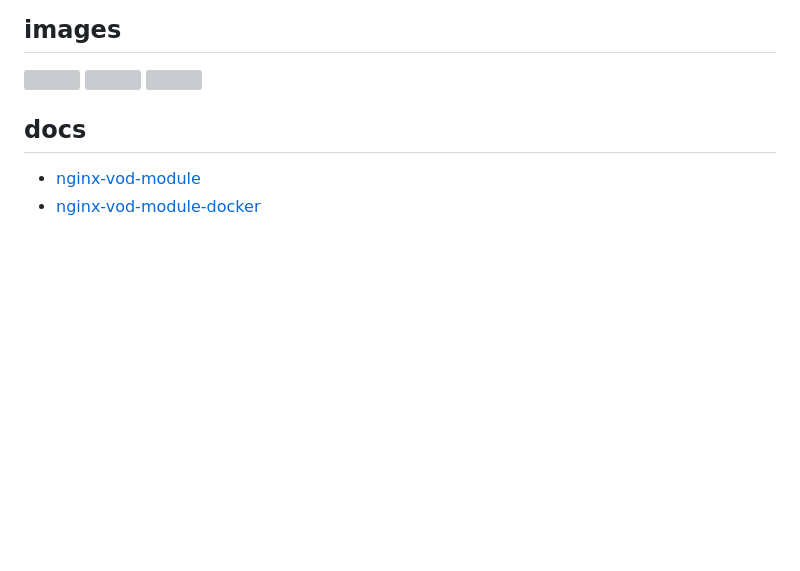
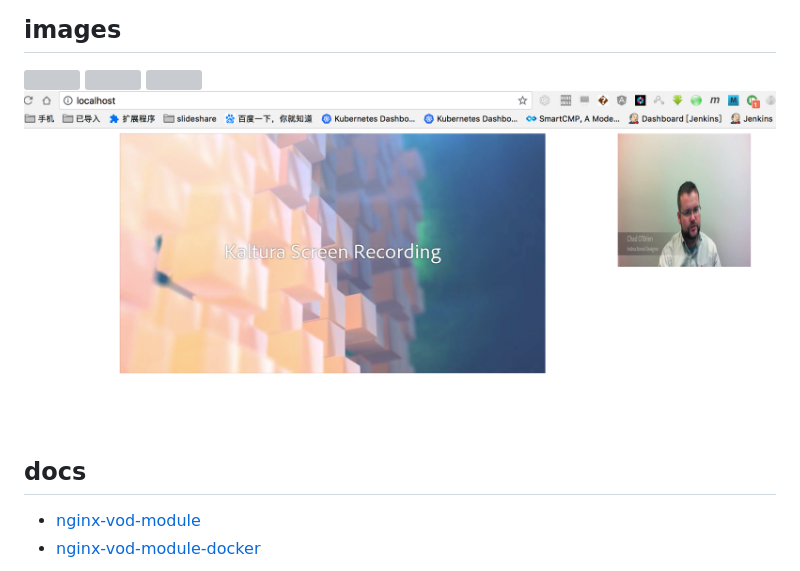
Before and after one commit to rongfengliang/nginx-vod-docker, a Markdown page: README.md, the part around the change. Drawn GitHub-style; pictures changed too: images/4.png (added); blank space fills up the shorter version; grey boxes are pictures that could not be loaded.

Commit message:
add new images

```diff
--- a/README.md
+++ b/README.md
@@ -31,6 +31,7 @@ open http://hostip  for test
 ![](./images/1.png)
 ![](./images/2.png)
 ![](./images/3.png)
+![](./images/4.png)
 
 ## docs
 
```
Also changed, not shown: 1 other file.
